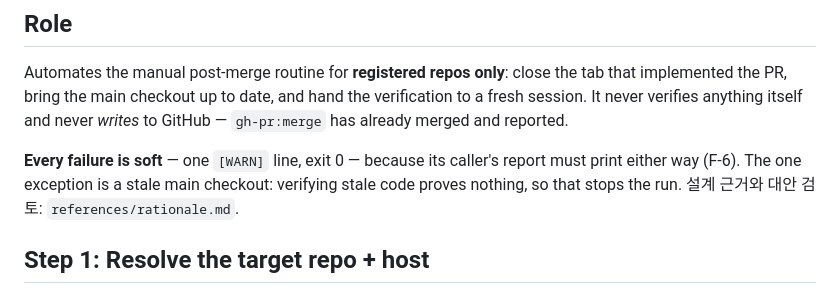
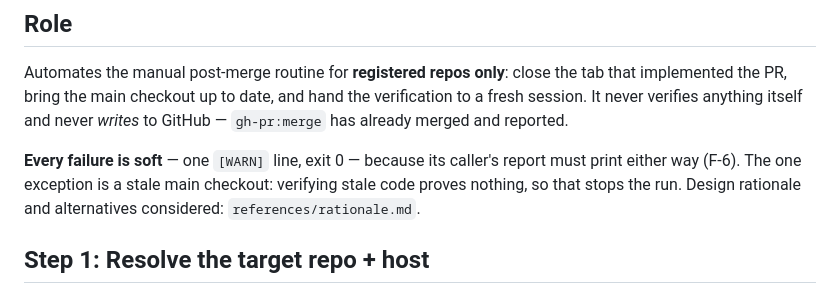
Before and after one commit to dEitY719/gh-verify-skills, a Markdown page: skills/post-merge-verify/SKILL.md, the part around the change. Rendered like a GitHub page.

Commit message:
refactor(skills): simplify per /simplify

```diff
--- a/skills/post-merge-verify/SKILL.md
+++ b/skills/post-merge-verify/SKILL.md
@@ -33,7 +33,7 @@ never *writes* to GitHub — `gh-pr:merge` has already merged and reported.
 **Every failure is soft** — one `[WARN]` line, exit 0 — because its caller's
 report must print either way (F-6). The one exception is a stale main
 checkout: verifying stale code proves nothing, so that stops the run.
-설계 근거와 대안 검토: `references/rationale.md`.
+Design rationale and alternatives considered: `references/rationale.md`.
 
 ## Step 1: Resolve the target repo + host
 
```
